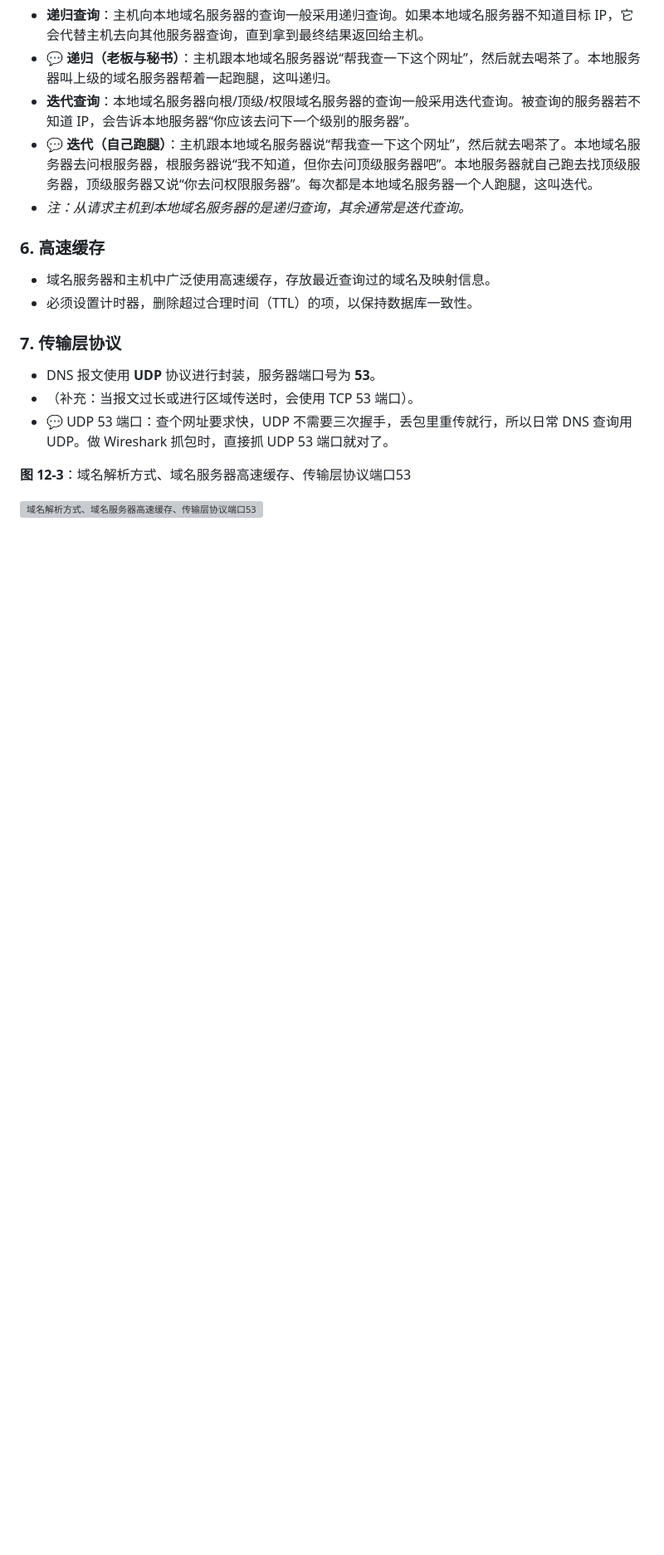
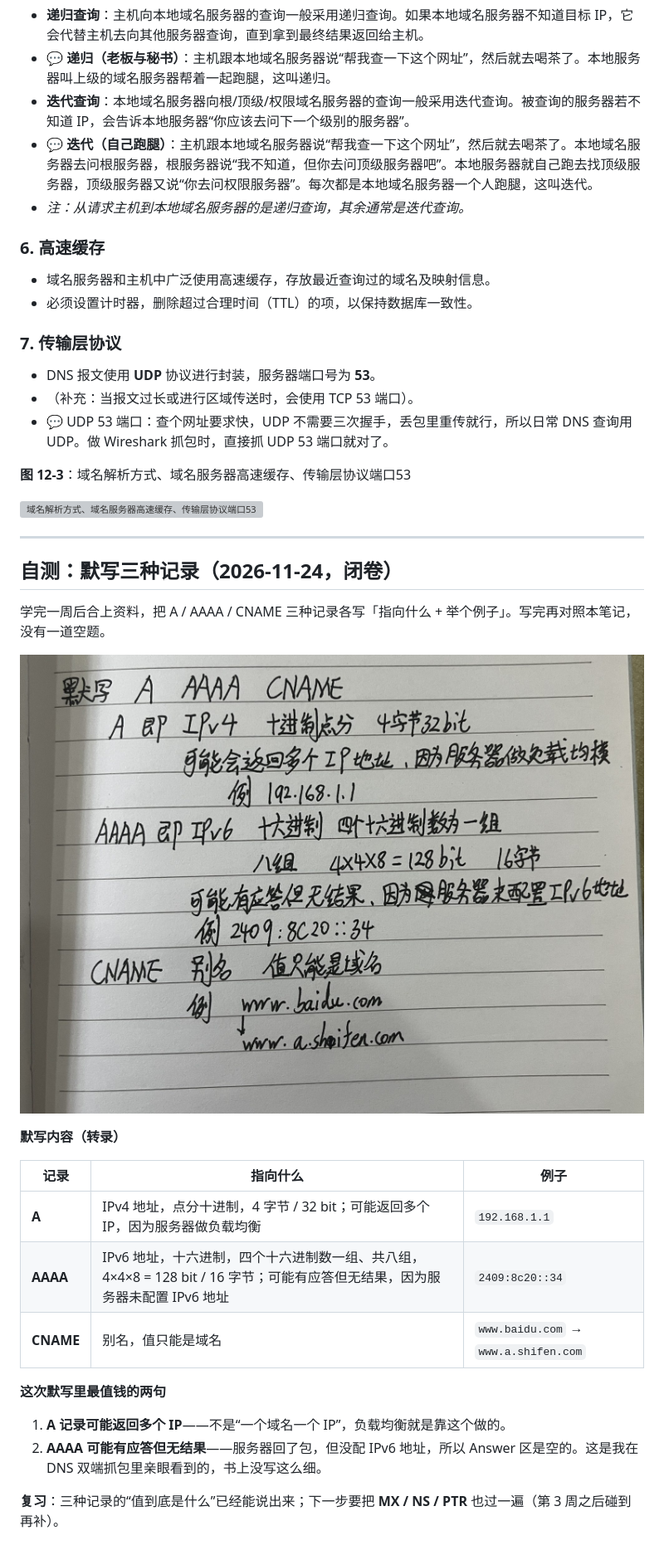
Before and after one commit to Yuni-NaiCha/CyberSecurity_Learning, a Markdown page: 01_Notes/12-DNS域名系统理论笔记.md, the part around the change. Shown at 83% size. GitHub-like rendering; pictures changed too: 01_Notes/images/12-dns-records-handwrite.jpg (added); blank space fills up the shorter version; grey boxes are pictures that could not be loaded.

```diff
--- a/01_Notes/12-DNS域名系统理论笔记.md
+++ b/01_Notes/12-DNS域名系统理论笔记.md
@@ -65,3 +65,26 @@ DNS 采用分布式架构，主要分为以下四类服务器：
 **图 12-3**：域名解析方式、域名服务器高速缓存、传输层协议端口53
 
 ![域名解析方式、域名服务器高速缓存、传输层协议端口53](images/12-DNSnote3.JPG)
+
+---
+
+## 自测：默写三种记录（2026-11-24，闭卷）
+
+学完一周后合上资料，把 A / AAAA / CNAME 三种记录各写「指向什么 + 举个例子」。写完再对照本笔记，没有一道空题。
+
+![默写 A / AAAA / CNAME 三种资源记录](images/12-dns-records-handwrite.jpg)
+
+**默写内容（转录）**
+
+| 记录 | 指向什么 | 例子 |
+|---|---|---|
+| **A** | IPv4 地址，点分十进制，4 字节 / 32 bit；可能返回多个 IP，因为服务器做负载均衡 | `192.168.1.1` |
+| **AAAA** | IPv6 地址，十六进制，四个十六进制数一组、共八组，4×4×8 = 128 bit / 16 字节；可能有应答但无结果，因为服务器未配置 IPv6 地址 | `2409:8c20::34` |
+| **CNAME** | 别名，值只能是域名 | `www.baidu.com` → `www.a.shifen.com` |
+
+**这次默写里最值钱的两句**
+
+1. **A 记录可能返回多个 IP**——不是“一个域名一个 IP”，负载均衡就是靠这个做的。
+2. **AAAA 可能有应答但无结果**——服务器回了包，但没配 IPv6 地址，所以 Answer 区是空的。这是我在 DNS 双端抓包里亲眼看到的，书上没写这么细。
+
+**复习**：三种记录的“值到底是什么”已经能说出来；下一步要把 **MX / NS / PTR** 也过一遍（第 3 周之后碰到再补）。
```
Also changed, not shown: README.md (+2 -2 lines).
